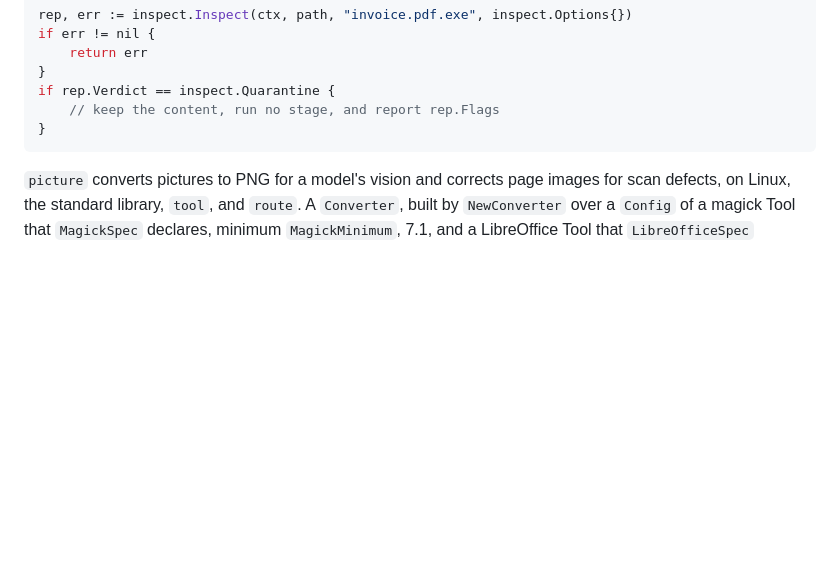
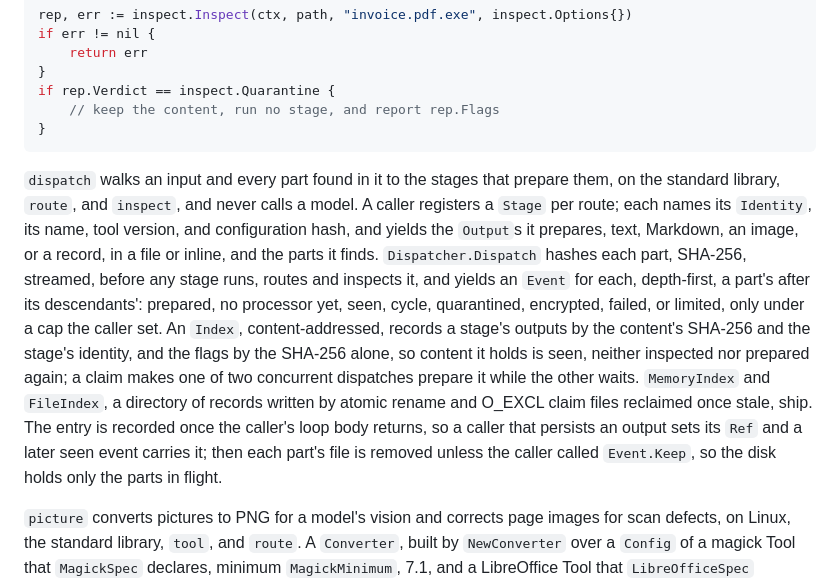
Before and after one commit to JaimeStill/spike-ai-pipeline-processing, a Markdown page: README.md, the part around the change. Rendered like a GitHub page; blank space fills up the shorter version.

Commit message:
docs: the dispatcher in the README (slice 10 part a)

````diff
--- a/README.md
+++ b/README.md
@@ -162,6 +162,22 @@ if rep.Verdict == inspect.Quarantine {
 	// keep the content, run no stage, and report rep.Flags
 }
 ```
+
+`dispatch` walks an input and every part found in it to the stages that prepare them, on the
+standard library, `route`, and `inspect`, and never calls a model. A caller registers a `Stage`
+per route; each names its `Identity`, its name, tool version, and configuration hash, and yields
+the `Output`s it prepares, text, Markdown, an image, or a record, in a file or inline, and the
+parts it finds. `Dispatcher.Dispatch` hashes each part, SHA-256, streamed, before any stage runs,
+routes and inspects it, and yields an `Event` for each, depth-first, a part's after its
+descendants': prepared, no processor yet, seen, cycle, quarantined, encrypted, failed, or limited,
+only under a cap the caller set. An `Index`, content-addressed, records a stage's outputs by the
+content's SHA-256 and the stage's identity, and the flags by the SHA-256 alone, so content it
+holds is seen, neither inspected nor prepared again; a claim makes one of two concurrent dispatches
+prepare it while the other waits. `MemoryIndex` and `FileIndex`, a directory of records written
+by atomic rename and O_EXCL claim files reclaimed once stale, ship. The entry is recorded once the
+caller's loop body returns, so a caller that persists an output sets its `Ref` and a later seen
+event carries it; then each part's file is removed unless the caller called `Event.Keep`, so the
+disk holds only the parts in flight.
 
 `picture` converts pictures to PNG for a model's vision and corrects page images for scan
 defects, on Linux, the standard library, `tool`, and `route`. A `Converter`, built by
````
